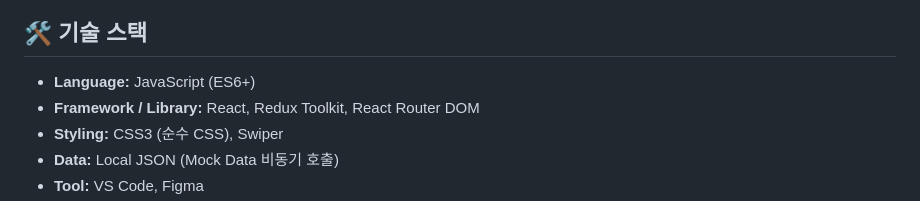
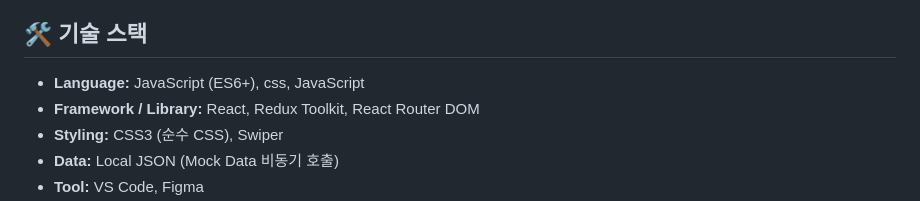
Before and after one commit to imchoi2828-arch/shop5, a Markdown page: README.md, the part around the change. Rendered like a GitHub page.

```diff
--- a/README.md
+++ b/README.md
@@ -15,7 +15,7 @@ React, Redux Toolkit, React-Router를 기반으로 구현한 프리미엄 골프
 - **개발 인원:** 1인 (프론트엔드 개인 프로젝트)
 
 ## 🛠 기술 스택
-- **Language:** JavaScript (ES6+)
+- **Language:** JavaScript (ES6+), css, JavaScript
 - **Framework / Library:** React, Redux Toolkit, React Router DOM
 - **Styling:** CSS3 (순수 CSS), Swiper
 - **Data:** Local JSON (Mock Data 비동기 호출)
```
